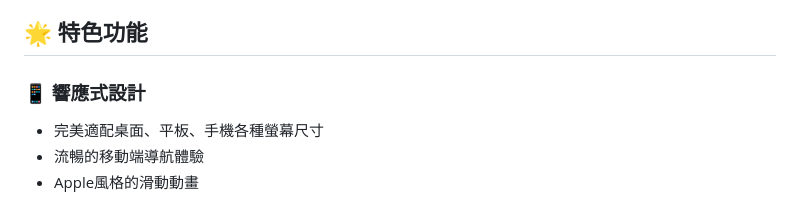
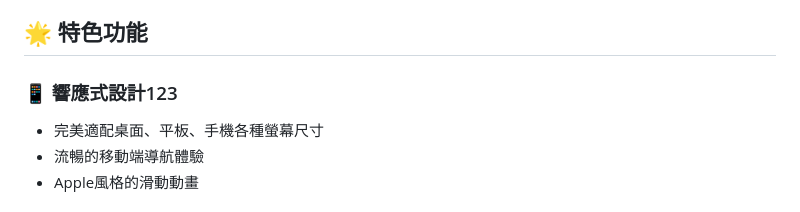
Before and after one commit to kenny324324/kennyreseme, a Markdown page: README.md, the part around the change. Drawn GitHub-style.

```diff
--- a/README.md
+++ b/README.md
@@ -4,7 +4,7 @@
 
 ## 🌟 特色功能
 
-### 📱 響應式設計
+### 📱 響應式設計123
 - 完美適配桌面、平板、手機各種螢幕尺寸
 - 流暢的移動端導航體驗
 - Apple風格的滑動動畫
```
